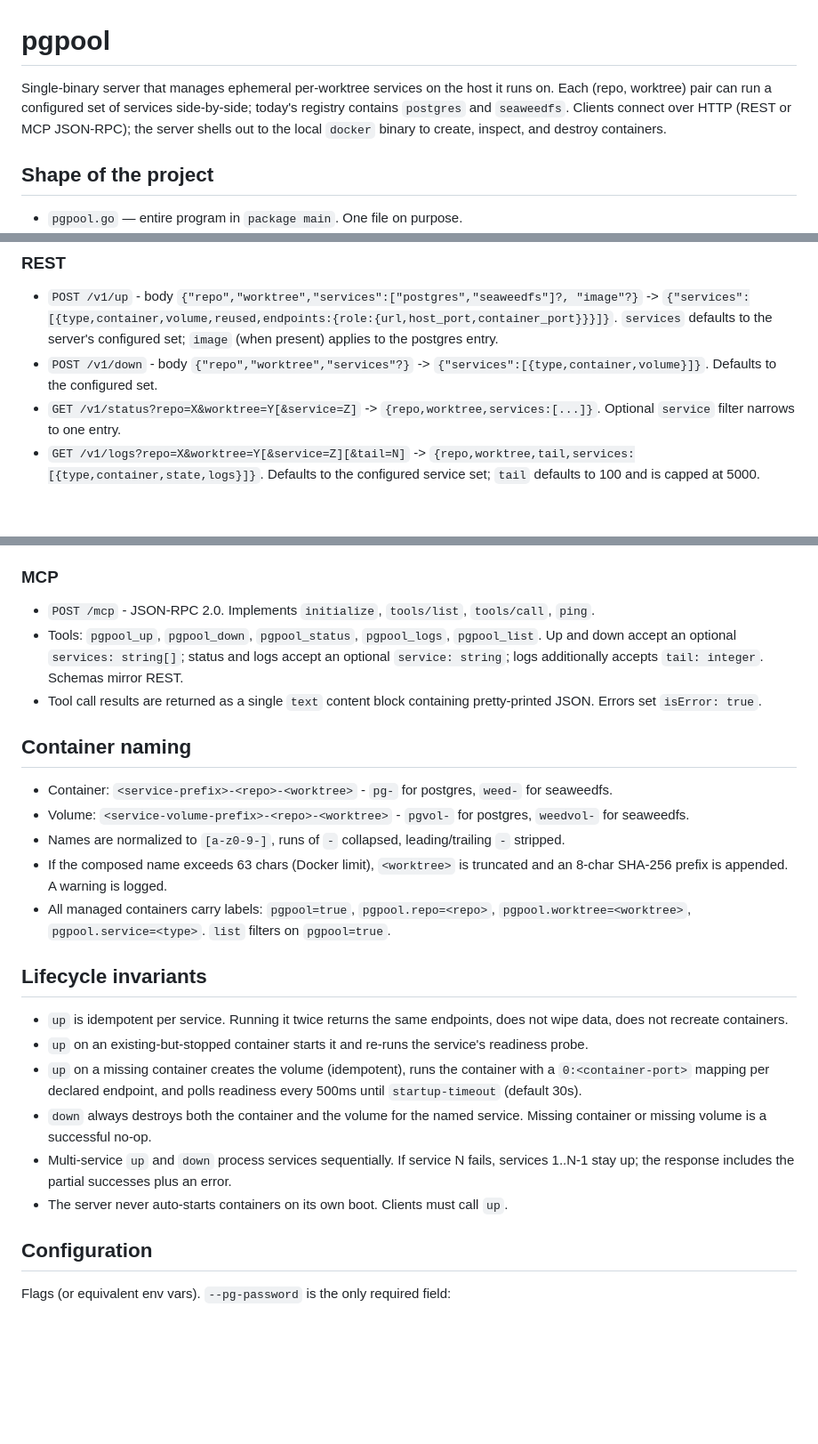
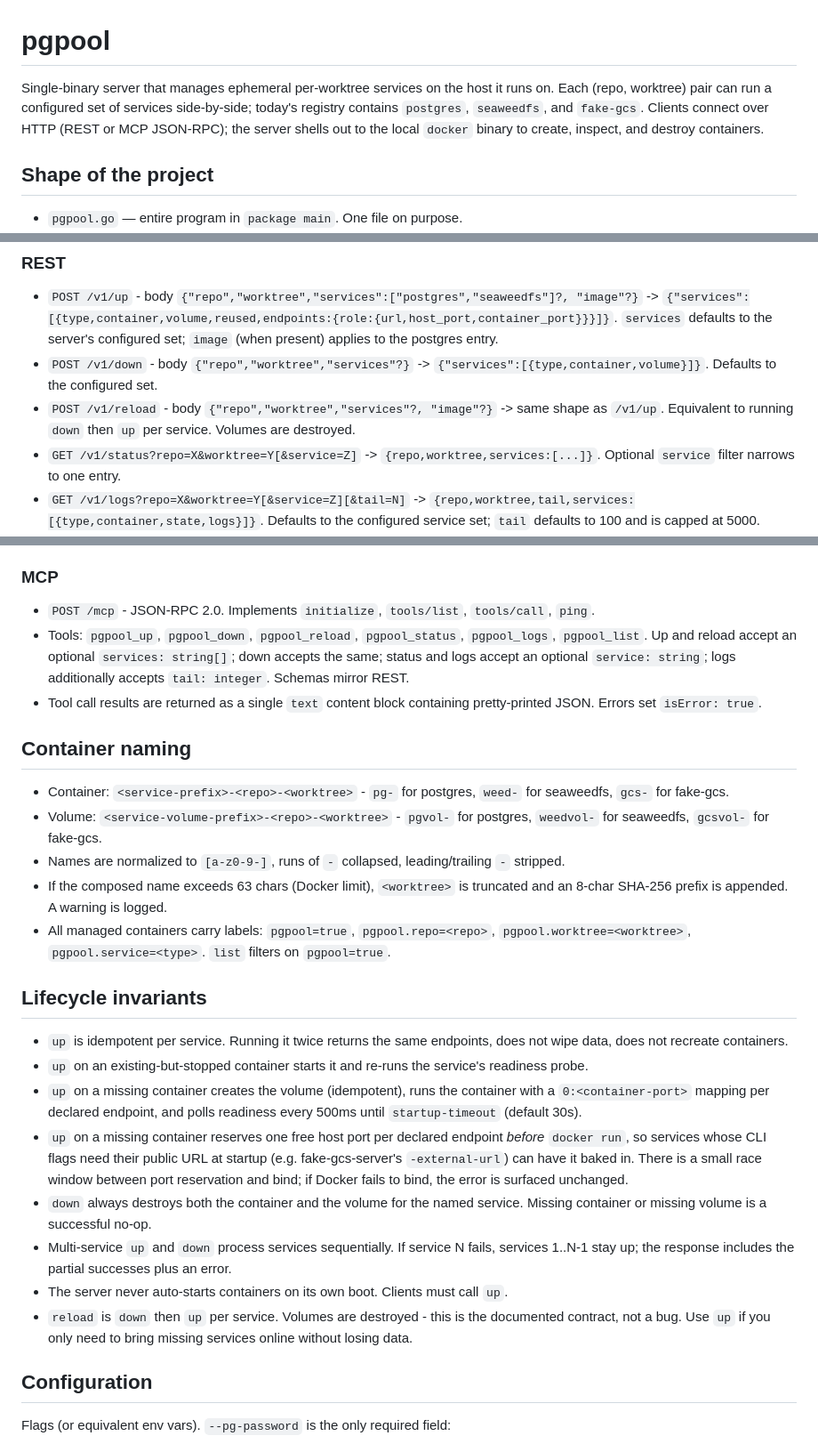
Before and after one commit to sythelabs/pgpool, a Markdown page: CLAUDE.md, 3 parts joined by grey strips. Shown at 89% size. GitHub-like rendering; blank space fills up the shorter version.

Commit message:
docs(claude): document fake-gcs service and /v1/reload endpoint

```diff
--- a/CLAUDE.md
+++ b/CLAUDE.md
@@ -1,6 +1,6 @@
 # pgpool
 
-Single-binary server that manages ephemeral per-worktree services on the host it runs on. Each (repo, worktree) pair can run a configured set of services side-by-side; today's registry contains `postgres` and `seaweedfs`. Clients connect over HTTP (REST or MCP JSON-RPC); the server shells out to the local `docker` binary to create, inspect, and destroy containers.
+Single-binary server that manages ephemeral per-worktree services on the host it runs on. Each (repo, worktree) pair can run a configured set of services side-by-side; today's registry contains `postgres`, `seaweedfs`, and `fake-gcs`. Clients connect over HTTP (REST or MCP JSON-RPC); the server shells out to the local `docker` binary to create, inspect, and destroy containers.
 
 ## Shape of the project
 
@@ -34,6 +34,7 @@ Both are served from the same process on the same port. Choose whichever is conv
 
 - `POST /v1/up` - body `{"repo","worktree","services":["postgres","seaweedfs"]?, "image"?}` -> `{"services":[{type,container,volume,reused,endpoints:{role:{url,host_port,container_port}}}]}`. `services` defaults to the server's configured set; `image` (when present) applies to the postgres entry.
 - `POST /v1/down` - body `{"repo","worktree","services"?}` -> `{"services":[{type,container,volume}]}`. Defaults to the configured set.
+- `POST /v1/reload` - body `{"repo","worktree","services"?, "image"?}` -> same shape as `/v1/up`. Equivalent to running `down` then `up` per service. Volumes are destroyed.
 - `GET /v1/status?repo=X&worktree=Y[&service=Z]` -> `{repo,worktree,services:[...]}`. Optional `service` filter narrows to one entry.
 - `GET /v1/logs?repo=X&worktree=Y[&service=Z][&tail=N]` -> `{repo,worktree,tail,services:[{type,container,state,logs}]}`. Defaults to the configured service set; `tail` defaults to 100 and is capped at 5000. `state` is `running` | `stopped` | `missing`; `logs` is omitted when the container is missing.
 - `GET /v1/list` -> array of `{type,container,volume,repo,worktree,state,created_at,endpoints?}`. One row per pgpool-labelled container with a known `pgpool.service` value. Containers missing the label or labelled with an unknown service are excluded.
@@ -42,13 +43,13 @@ Both are served from the same process on the same port. Choose whichever is conv
 ### MCP
 
 - `POST /mcp` - JSON-RPC 2.0. Implements `initialize`, `tools/list`, `tools/call`, `ping`.
-- Tools: `pgpool_up`, `pgpool_down`, `pgpool_status`, `pgpool_logs`, `pgpool_list`. Up and down accept an optional `services: string[]`; status and logs accept an optional `service: string`; logs additionally accepts `tail: integer`. Schemas mirror REST.
+- Tools: `pgpool_up`, `pgpool_down`, `pgpool_reload`, `pgpool_status`, `pgpool_logs`, `pgpool_list`. Up and reload accept an optional `services: string[]`; down accepts the same; status and logs accept an optional `service: string`; logs additionally accepts `tail: integer`. Schemas mirror REST.
 - Tool call results are returned as a single `text` content block containing pretty-printed JSON. Errors set `isError: true`.
 
 ## Container naming
 
-- Container: `<service-prefix>-<repo>-<worktree>` - `pg-` for postgres, `weed-` for seaweedfs.
-- Volume: `<service-volume-prefix>-<repo>-<worktree>` - `pgvol-` for postgres, `weedvol-` for seaweedfs.
+- Container: `<service-prefix>-<repo>-<worktree>` - `pg-` for postgres, `weed-` for seaweedfs, `gcs-` for fake-gcs.
+- Volume: `<service-volume-prefix>-<repo>-<worktree>` - `pgvol-` for postgres, `weedvol-` for seaweedfs, `gcsvol-` for fake-gcs.
 - Names are normalized to `[a-z0-9-]`, runs of `-` collapsed, leading/trailing `-` stripped.
 - If the composed name exceeds 63 chars (Docker limit), `<worktree>` is truncated and an 8-char SHA-256 prefix is appended. A warning is logged.
 - All managed containers carry labels: `pgpool=true`, `pgpool.repo=<repo>`, `pgpool.worktree=<worktree>`, `pgpool.service=<type>`. `list` filters on `pgpool=true`.
@@ -58,9 +59,11 @@ Both are served from the same process on the same port. Choose whichever is conv
 - `up` is idempotent per service. Running it twice returns the same endpoints, does not wipe data, does not recreate containers.
 - `up` on an existing-but-stopped container starts it and re-runs the service's readiness probe.
 - `up` on a missing container creates the volume (idempotent), runs the container with a `0:<container-port>` mapping per declared endpoint, and polls readiness every 500ms until `startup-timeout` (default 30s).
+- `up` on a missing container reserves one free host port per declared endpoint *before* `docker run`, so services whose CLI flags need their public URL at startup (e.g. fake-gcs-server's `-external-url`) can have it baked in. There is a small race window between port reservation and bind; if Docker fails to bind, the error is surfaced unchanged.
 - `down` always destroys both the container and the volume for the named service. Missing container or missing volume is a successful no-op.
 - Multi-service `up` and `down` process services sequentially. If service N fails, services 1..N-1 stay up; the response includes the partial successes plus an error.
 - The server never auto-starts containers on its own boot. Clients must call `up`.
+- `reload` is `down` then `up` per service. Volumes are destroyed - this is the documented contract, not a bug. Use `up` if you only need to bring missing services online without losing data.
 
 ## Configuration
 
```
